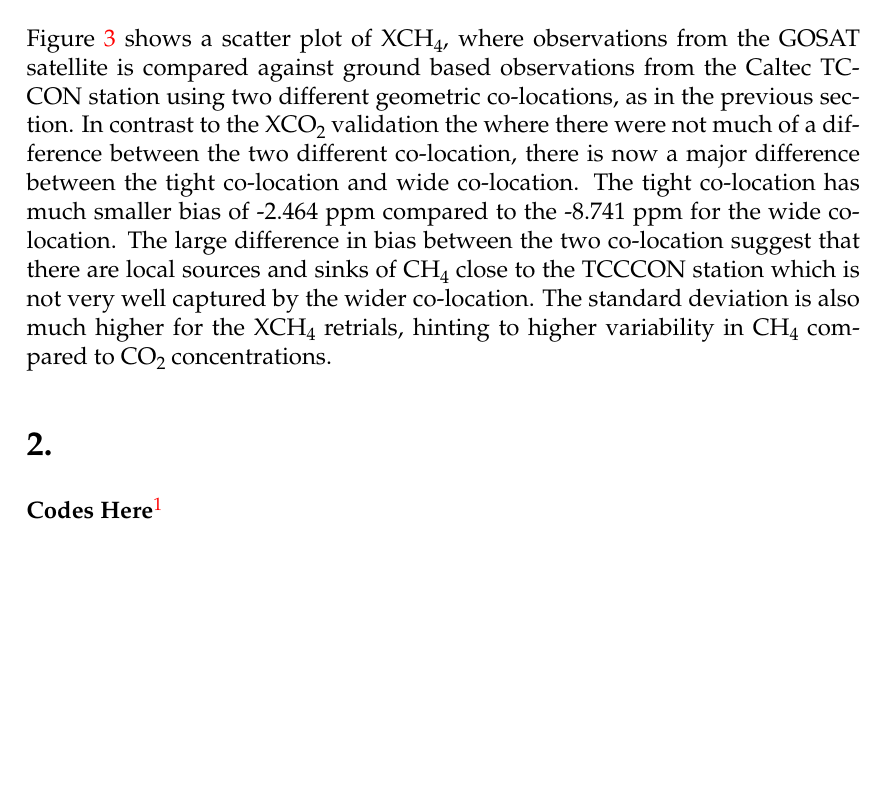
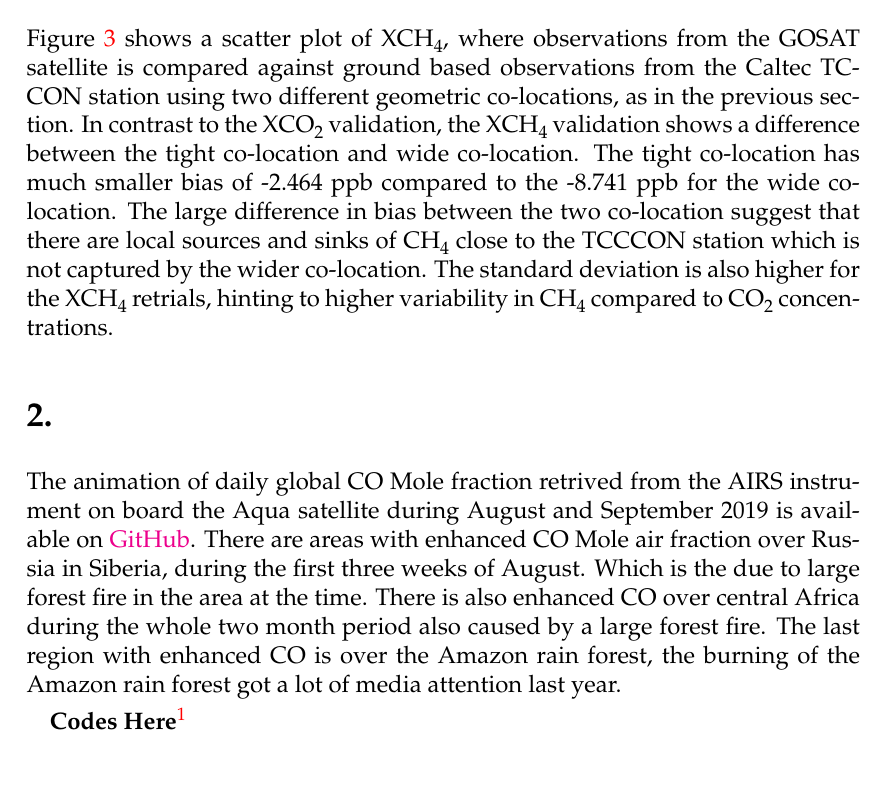
Before and after one commit to Ovewh/ATM325, a LaTeX problem sheet (Exercise5/tex/main.tex, which reads Exercise5/tex/exercise.tex): part of page 3 of 5, cut so that both start at the same text. Compiled offline with pdfLaTeX.

Commit message:
finished exercise 2

```diff
--- a/Exercise5/tex/exercise.tex
+++ b/Exercise5/tex/exercise.tex
@@ -58,15 +58,15 @@ the two co-locations demonstrates how \ch{CO2} is well mixed in the atmosphere.
 \Cref{fig:scatter_XCH4} shows a scatter plot of \ch{XCH4}, where observations
 from the GOSAT satellite is compared against ground based observations from
 the Caltec TCCON station using two different geometric co-locations, as in the
-previous section. In contrast to the \ch{XCO2} validation the where there were
-not much of a difference between the two different co-location, there is now a
-major difference between the tight co-location and wide co-location. The tight
-co-location has much smaller bias of -2.464 ppm compared to the -8.741 ppm for
+previous section. In contrast to the \ch{XCO2} validation, the \ch{XCH4}
+validation shows a difference between the tight co-location and wide
+co-location. The tight
+co-location has much smaller bias of -2.464 ppb compared to the -8.741 ppb for
 the wide co-location. The large difference in bias between the two co-location
 suggest that there are local sources and sinks of \ch{CH4} close to the TCCCON
-station which is not very well captured by the wider co-location. The standard deviation is also much higher for the
-\ch{XCH4} retrials, hinting to higher variability in \ch{CH4} compared to \ch{CO2}
-concentrations.
+station which is not captured by the wider co-location. The standard deviation
+is also higher for the \ch{XCH4} retrials, hinting to higher variability in
+\ch{CH4} compared to \ch{CO2} concentrations.
 \begin{figure}
     \centering
     \includegraphics[width=\textwidth]{../scatter_plot_XCH4.pdf}
@@ -75,6 +75,16 @@ concentrations.
 \end{figure}
 
 \section*{2.}
+The animation of daily global \ch{CO} Mole fraction retrived from the AIRS
+instrument on board the Aqua satellite during August and September 2019
+is available on
+\href{https://github.com/Ovewh/ATM325/tree/master/Exercise5/CO_Global_2019_Aug.gif}{GitHub}.
+There are areas with enhanced \ch{CO} Mole air fraction
+over Russia in Siberia, during the first three weeks of August. Which is the due
+to large forest fire in the area at the time. There is also enhanced CO over
+central Africa during the whole two month period also caused by a large forest
+fire. The last region with enhanced \ch{CO} is over the Amazon rain forest, the
+burning of the Amazon rain forest got a lot of media attention last year.
 
 
 \textbf{Codes Here}\footnote{https://github.com/Ovewh/ATM325/tree/master/Exercise5}
```
